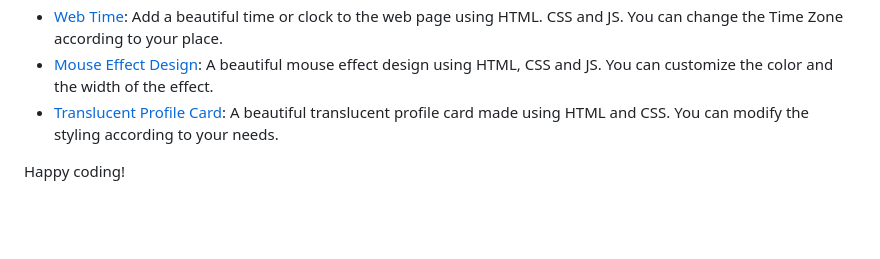
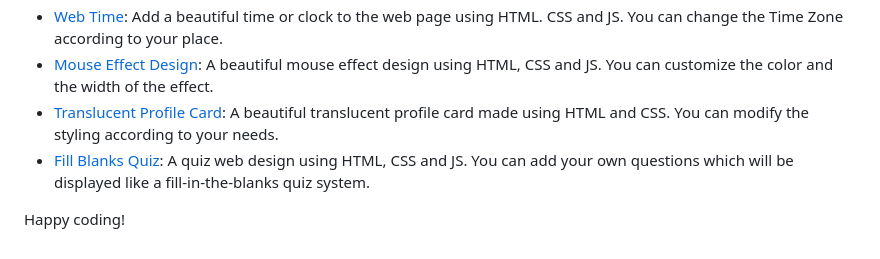
Before and after one commit to rajjitlai/HTMLnCSS-Tips, a Markdown page: Readme.md, the part around the change. Rendered like a GitHub page; blank space fills up the shorter version.

Commit message:
readme-08

```diff
--- a/Readme.md
+++ b/Readme.md
@@ -60,5 +60,6 @@ Here are links to the various folders and sections in this repository:
 - [Web Time](./07-add-timer/): Add a beautiful time or clock to the web page using HTML. CSS and JS. You can change the Time Zone according to your place.
 - [Mouse Effect Design](./08-mouse-effect/): A beautiful mouse effect design using HTML, CSS and JS. You can customize the color and the width of the effect.
 - [Translucent Profile Card](./09-translucent-profile-card/): A beautiful translucent profile card made using HTML and CSS. You can modify the styling according to your needs.
+- [Fill Blanks Quiz](./10-fill-blanks-quiz/): A quiz web design using HTML, CSS and JS. You can add your own questions which will be displayed like a fill-in-the-blanks quiz system.
 
 Happy coding!
```
